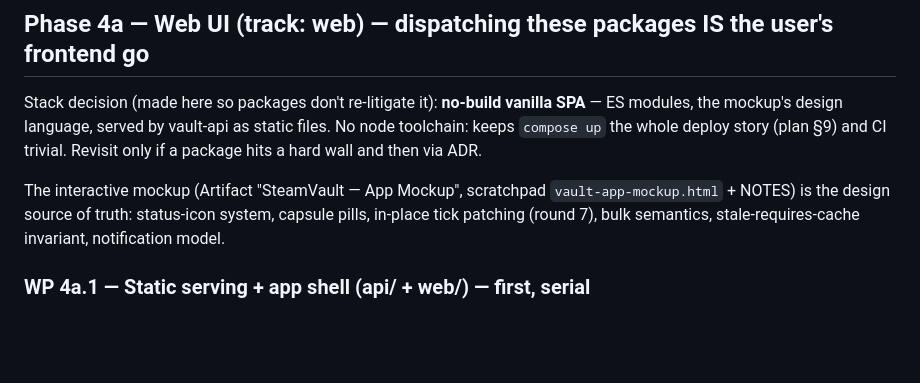
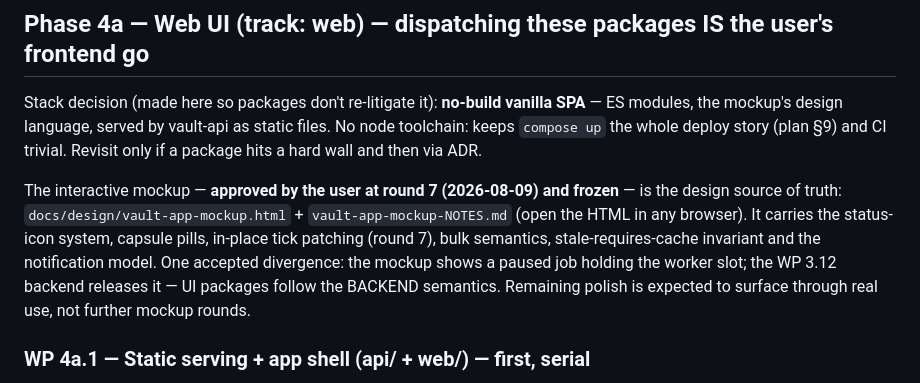
Before and after one commit to Riviera822/steamkeep, a Markdown page: docs/WORKPACKAGES.md, the part around the change. Rendered like a GitHub page; blank space fills up the shorter version.

Commit message:
docs(plan): point Phase-4 packages at the frozen in-repo mockup
Co-Authored-By: Claude Fable 5 <noreply@anthropic.com>

```diff
--- a/docs/WORKPACKAGES.md
+++ b/docs/WORKPACKAGES.md
@@ -109,10 +109,15 @@ vault-api as static files. No node toolchain: keeps `compose up` the whole
 deploy story (plan §9) and CI trivial. Revisit only if a package hits a
 hard wall and then via ADR.
 
-The interactive mockup (Artifact "SteamVault — App Mockup", scratchpad
-`vault-app-mockup.html` + NOTES) is the design source of truth: status-icon
-system, capsule pills, in-place tick patching (round 7), bulk semantics,
-stale-requires-cache invariant, notification model.
+The interactive mockup — **approved by the user at round 7 (2026-08-09)
+and frozen** — is the design source of truth:
+`docs/design/vault-app-mockup.html` + `vault-app-mockup-NOTES.md` (open the
+HTML in any browser). It carries the status-icon system, capsule pills,
+in-place tick patching (round 7), bulk semantics, stale-requires-cache
+invariant and the notification model. One accepted divergence: the mockup
+shows a paused job holding the worker slot; the WP 3.12 backend releases
+it — UI packages follow the BACKEND semantics. Remaining polish is
+expected to surface through real use, not further mockup rounds.
 
 ### WP 4a.1 — Static serving + app shell (api/ + web/) — **first, serial**
 - vault-api mounts `web/` (StaticFiles, SPA fallback, sane CSP/security
```
